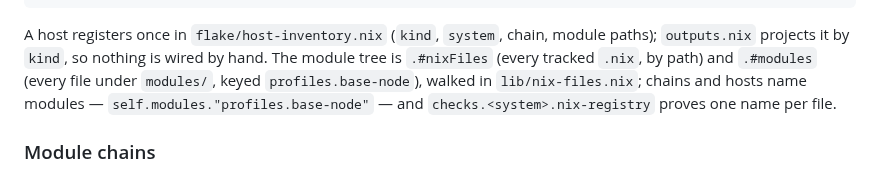
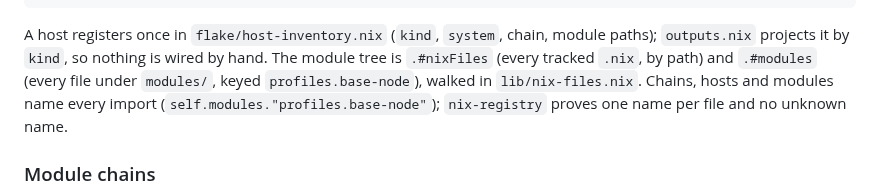
Before and after one commit to shaoyanji/nixconfig, a Markdown page: AGENTS.md, the part around the change. Rendered like a GitHub page.

```diff
--- a/AGENTS.md
+++ b/AGENTS.md
@@ -105,8 +105,8 @@ flake.nix → flake-parts mkFlake (root; systems from flake/systems.nix) → fla
 A host registers once in `flake/host-inventory.nix` (`kind`, `system`, chain, module paths);
 `outputs.nix` projects it by `kind`, so nothing is wired by hand. The module tree is
 `.#nixFiles` (every tracked `.nix`, by path) and `.#modules` (every file under `modules/`, keyed
-`profiles.base-node`), walked in `lib/nix-files.nix`; chains and hosts name modules —
-`self.modules."profiles.base-node"` — and `checks.<system>.nix-registry` proves one name per file.
+`profiles.base-node`), walked in `lib/nix-files.nix`. Chains, hosts and modules name every import
+(`self.modules."profiles.base-node"`); `nix-registry` proves one name per file and no unknown name.
 
 ### Module chains
 
```
Also changed, not shown: README.md (+25 -9 lines), docs/nix-patterns.md (+4 -0 lines).
